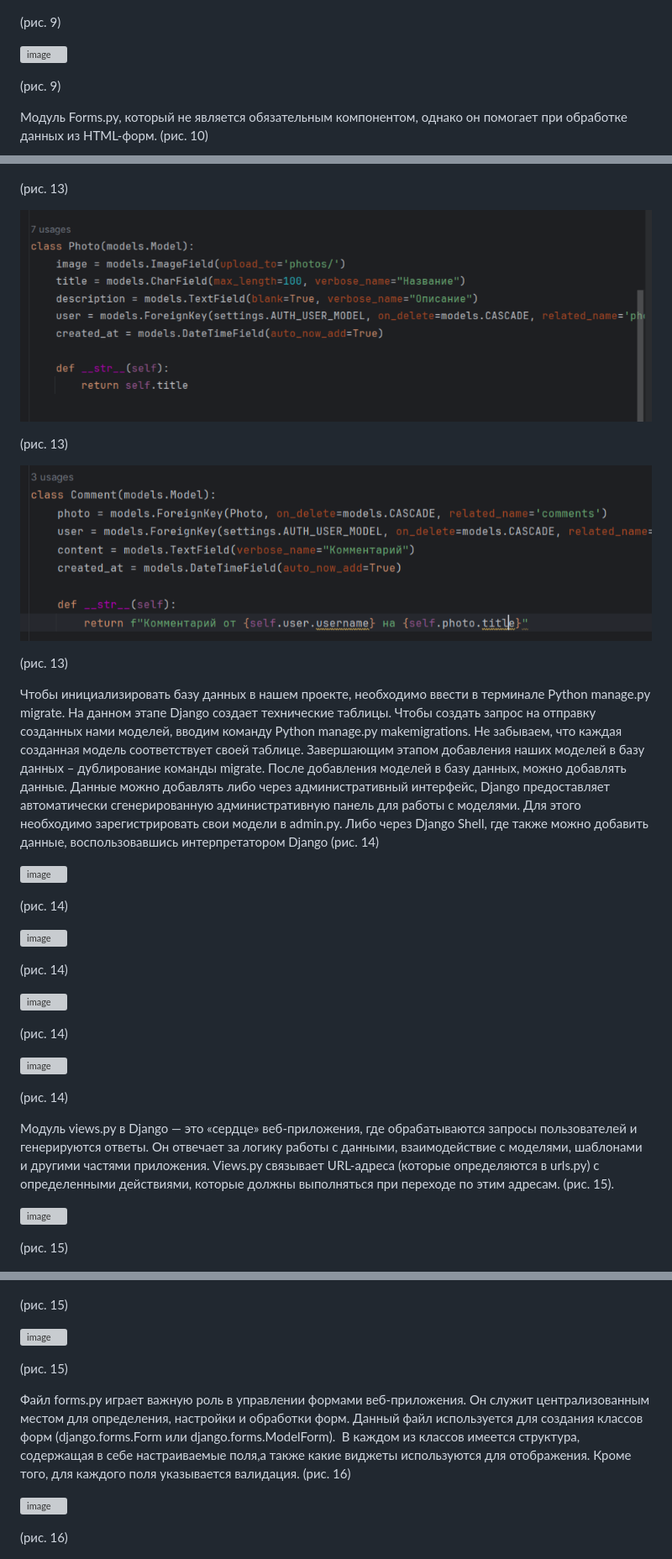
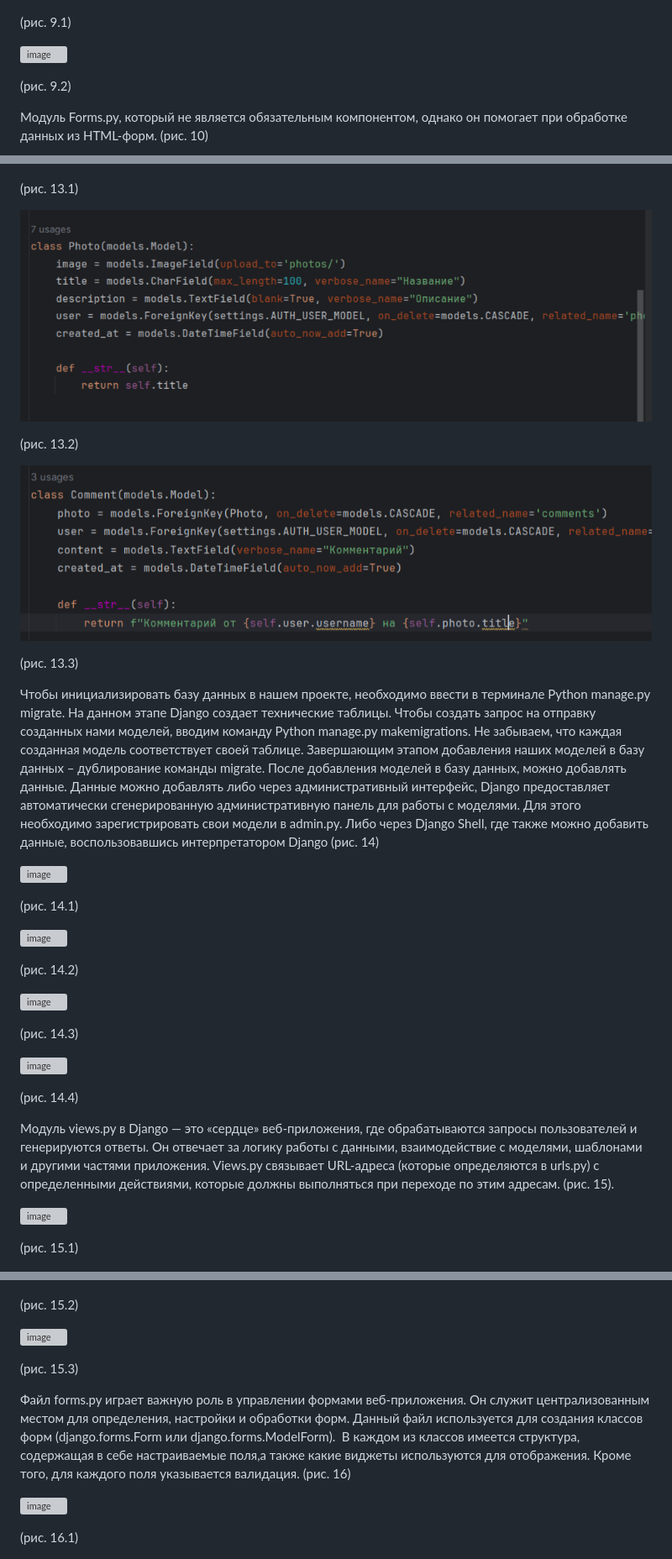
Before and after one commit to SergeevSS55/Diplom, a Markdown page: README.md, 3 parts joined by grey strips. Shown: that part at 84% size. Rendered like a GitHub page; grey boxes are pictures that could not be loaded.

```diff
--- a/README.md
+++ b/README.md
@@ -238,11 +262,11 @@ Schemas.py (рис. 9)
 
 ![image](https://github.com/SergeevSS55/Diplom/blob/main/images/9_schemas%20(1).png)
 
-(рис. 9)
+(рис. 9.1)
 
 ![image](https://github.com/SergeevSS55/Diplom/blob/main/images/9_schemas%20(2).png)
 
-(рис. 9)
+(рис. 9.2)
 
 Модуль Forms.py, который не является обязательным компонентом, однако он помогает при обработке данных из HTML-форм. (рис. 10)
 
@@ -279,15 +305,15 @@ Schemas.py (рис. 9)
 
 ![image](https://github.com/SergeevSS55/Diplom/blob/main/images/dj_models.png)
 
-(рис. 13)
+(рис. 13.1)
 
 ![image](https://github.com/SergeevSS55/Diplom/blob/main/images/dj_models%20(2).png)
 
-(рис. 13)
+(рис. 13.2)
 
 ![image](https://github.com/SergeevSS55/Diplom/blob/main/images/dj_models%20(3).png)
 
-(рис. 13)
+(рис. 13.3)
 
 Чтобы инициализировать базу данных в нашем проекте, необходимо ввести в терминале Python manage.py migrate. На данном этапе Django создает технические таблицы. Чтобы создать запрос на отправку созданных нами моделей, вводим команду Python manage.py makemigrations. Не забываем, что каждая созданная модель соответствует своей таблице. Завершающим этапом добавления наших моделей в базу данных – дублирование команды migrate.
 После добавления моделей в базу данных, можно добавлять данные.
@@ -295,39 +321,39 @@ Schemas.py (рис. 9)
 
 ![image](https://github.com/SergeevSS55/Diplom/blob/main/images/dj_DB%20(1).png)
 
-(рис. 14)
+(рис. 14.1)
 
 ![image](https://github.com/SergeevSS55/Diplom/blob/main/images/dj_DB%20(2).png)
 
-(рис. 14)
+(рис. 14.2)
 
 ![image](https://github.com/SergeevSS55/Diplom/blob/main/images/dj_DB%20(3).png)
 
-(рис. 14)
+(рис. 14.3)
 
 ![image](https://github.com/SergeevSS55/Diplom/blob/main/images/dj_DB%20(4).png)
 
-(рис. 14)
+(рис. 14.4)
 
 Модуль views.py в Django — это «сердце» веб-приложения, где обрабатываются запросы пользователей и генерируются ответы. Он отвечает за логику работы с данными, взаимодействие с моделями, шаблонами и другими частями приложения. Views.py связывает URL-адреса (которые определяются в urls.py) с определенными действиями, которые должны выполняться при переходе по этим адресам. (рис. 15).
 
 ![image](https://github.com/SergeevSS55/Diplom/blob/main/images/dj_views%20(1).png)
 
-(рис. 15)
+(рис. 15.1)
 
 ![image](https://github.com/SergeevSS55/Diplom/blob/main/images/dj_views%20(2).png)
 
-(рис. 15)
+(рис. 15.2)
 
 ![image](https://github.com/SergeevSS55/Diplom/blob/main/images/dj_views%20(3).png)
 
-(рис. 15)
+(рис. 15.3)
 
 Файл forms.py играет важную роль в управлении формами веб-приложения. Он служит централизованным местом для определения, настройки и обработки форм. Данный файл используется для создания классов форм (django.forms.Form или django.forms.ModelForm).  В каждом из классов имеется структура, содержащая в себе настраиваемые поля,а также какие виджеты используются для отображения. Кроме того, для каждого поля указывается валидация. (рис. 16)
 
 ![image](https://github.com/SergeevSS55/Diplom/blob/main/images/dj_forms%20(1).png)
 
-(рис. 16)
+(рис. 16.1)
 
 ![image](https://github.com/SergeevSS55/Diplom/blob/main/images/dj_forms%20(2).png)
 
```
Also changed, not shown: other parts of README.md (+31 -5 lines).
